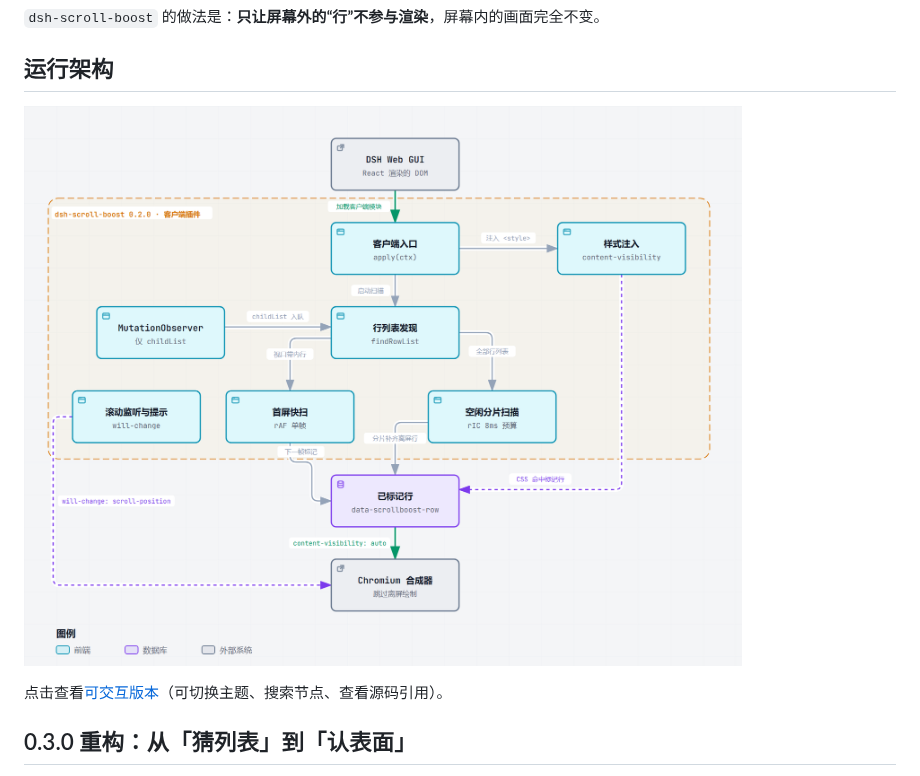
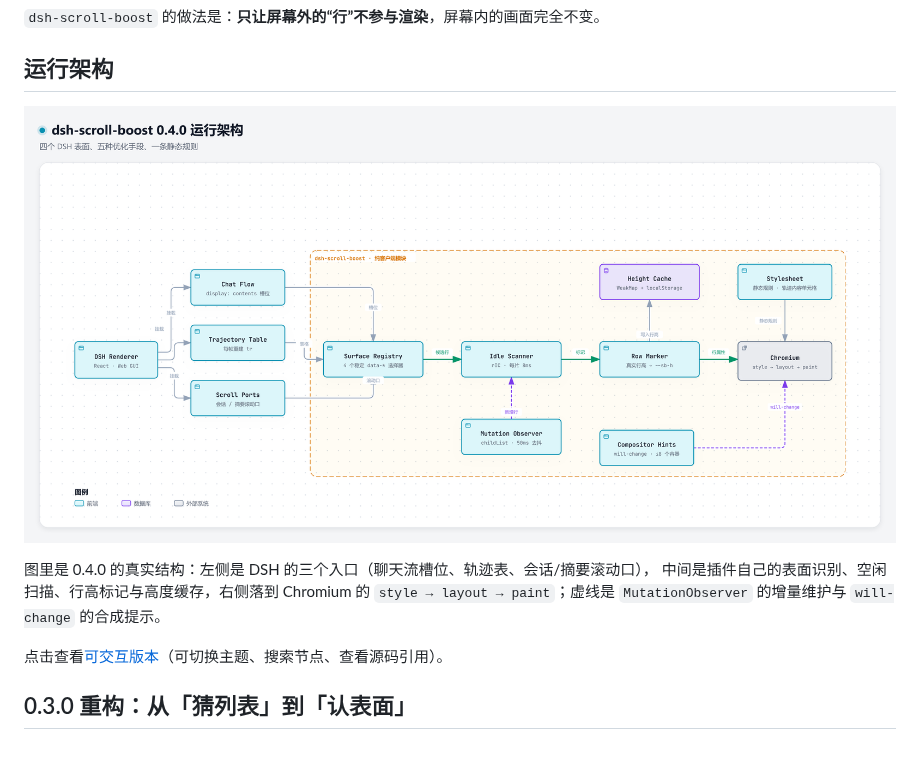
Before and after one commit to TWFU-wcy/dsh-scroll-boost, a Markdown page: README.md, the part around the change. Drawn GitHub-style; pictures changed too: docs/architecture.png.

Commit message:
docs: redraw 0.4.0 architecture diagram (four surfaces, five mechanisms, static rule)

```diff
--- a/README.md
+++ b/README.md
@@ -20,7 +20,11 @@
 
 ## 运行架构
 
-![dsh-scroll-boost 运行架构](docs/architecture.png)
+![dsh-scroll-boost 0.4.0 运行架构](docs/architecture.png)
+
+图里是 0.4.0 的真实结构：左侧是 DSH 的三个入口（聊天流槽位、轨迹表、会话/摘要滚动口），
+中间是插件自己的表面识别、空闲扫描、行高标记与高度缓存，右侧落到 Chromium 的
+`style → layout → paint`；虚线是 `MutationObserver` 的增量维护与 `will-change` 的合成提示。
 
 点击查看[可交互版本](docs/architecture.html)（可切换主题、搜索节点、查看源码引用）。
 
```
Also changed, not shown: 1 other file.
